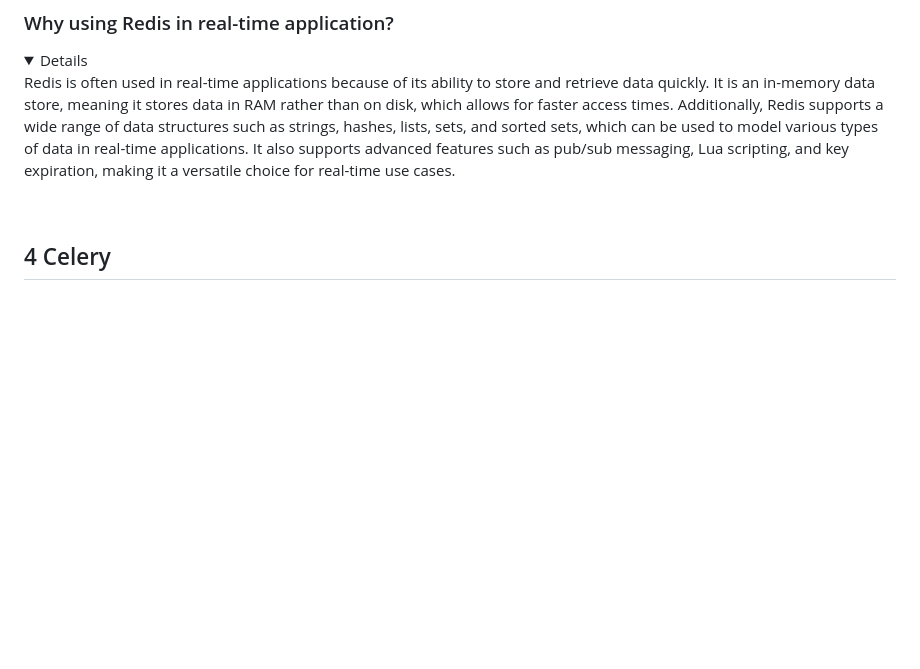
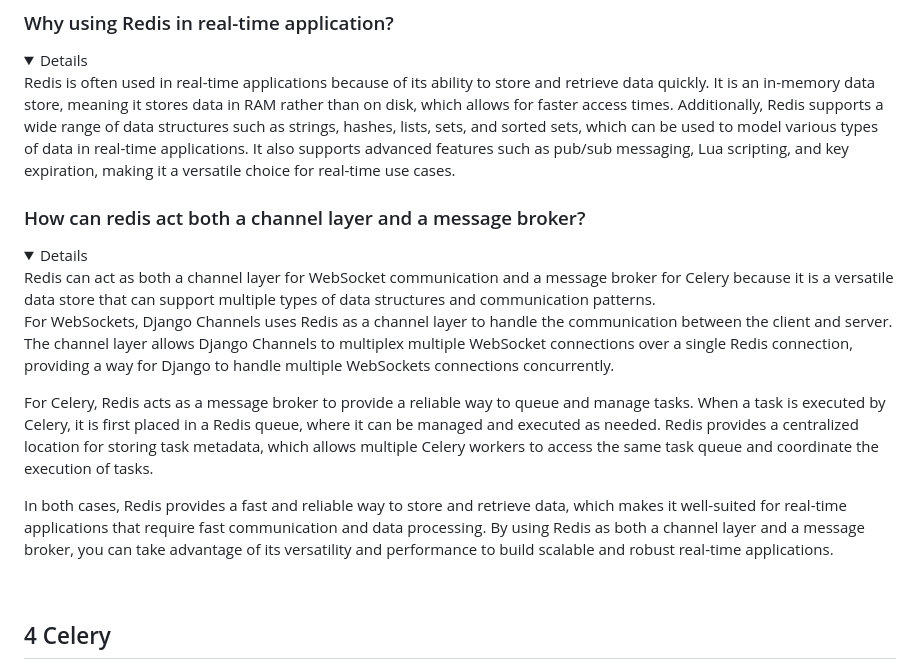
Before and after one commit to huskyhehe/chatible-app, a Markdown page: docs/learning-notes.md, the part around the change. GitHub-like rendering; folded sections open; blank space fills up the shorter version.

```diff
--- a/docs/learning-notes.md
+++ b/docs/learning-notes.md
@@ -140,6 +140,17 @@ Overall, Redis is a powerful database solution for certain use cases, but it may
 Redis is often used in real-time applications because of its ability to store and retrieve data quickly. It is an in-memory data store, meaning it stores data in RAM rather than on disk, which allows for faster access times. Additionally, Redis supports a wide range of data structures such as strings, hashes, lists, sets, and sorted sets, which can be used to model various types of data in real-time applications. It also supports advanced features such as pub/sub messaging, Lua scripting, and key expiration, making it a versatile choice for real-time use cases.
 </details>
 
+### How can redis act both a channel layer and a message broker?
+<details>
+Redis can act as both a channel layer for WebSocket communication and a message broker for Celery because it is a versatile data store that can support multiple types of data structures and communication patterns.
+
+For WebSockets, Django Channels uses Redis as a channel layer to handle the communication between the client and server. The channel layer allows Django Channels to multiplex multiple WebSocket connections over a single Redis connection, providing a way for Django to handle multiple WebSockets connections concurrently.
+
+For Celery, Redis acts as a message broker to provide a reliable way to queue and manage tasks. When a task is executed by Celery, it is first placed in a Redis queue, where it can be managed and executed as needed. Redis provides a centralized location for storing task metadata, which allows multiple Celery workers to access the same task queue and coordinate the execution of tasks.
+
+In both cases, Redis provides a fast and reliable way to store and retrieve data, which makes it well-suited for real-time applications that require fast communication and data processing. By using Redis as both a channel layer and a message broker, you can take advantage of its versatility and performance to build scalable and robust real-time applications.
+</details>
+
 <br>
 
 ## 4 Celery
```
